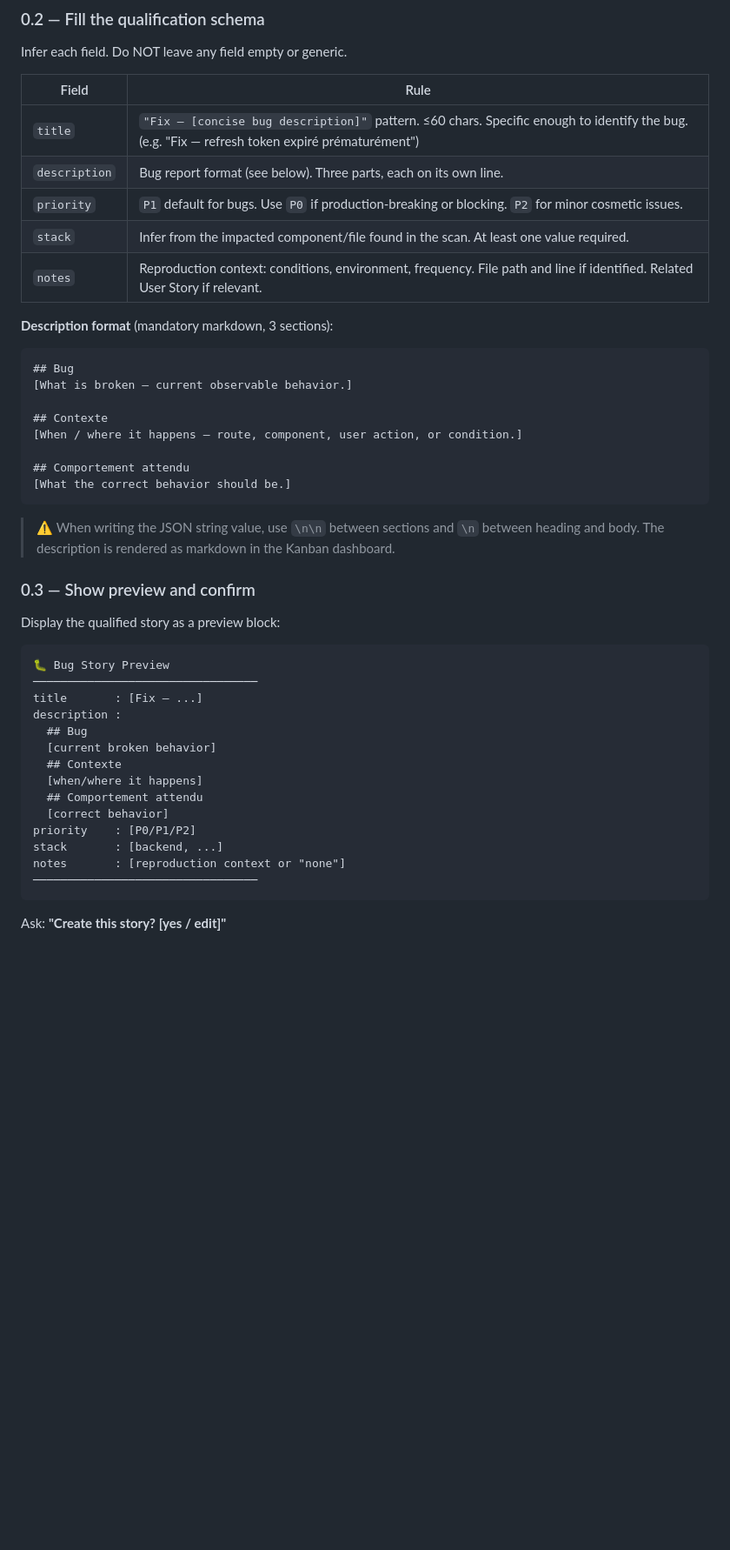
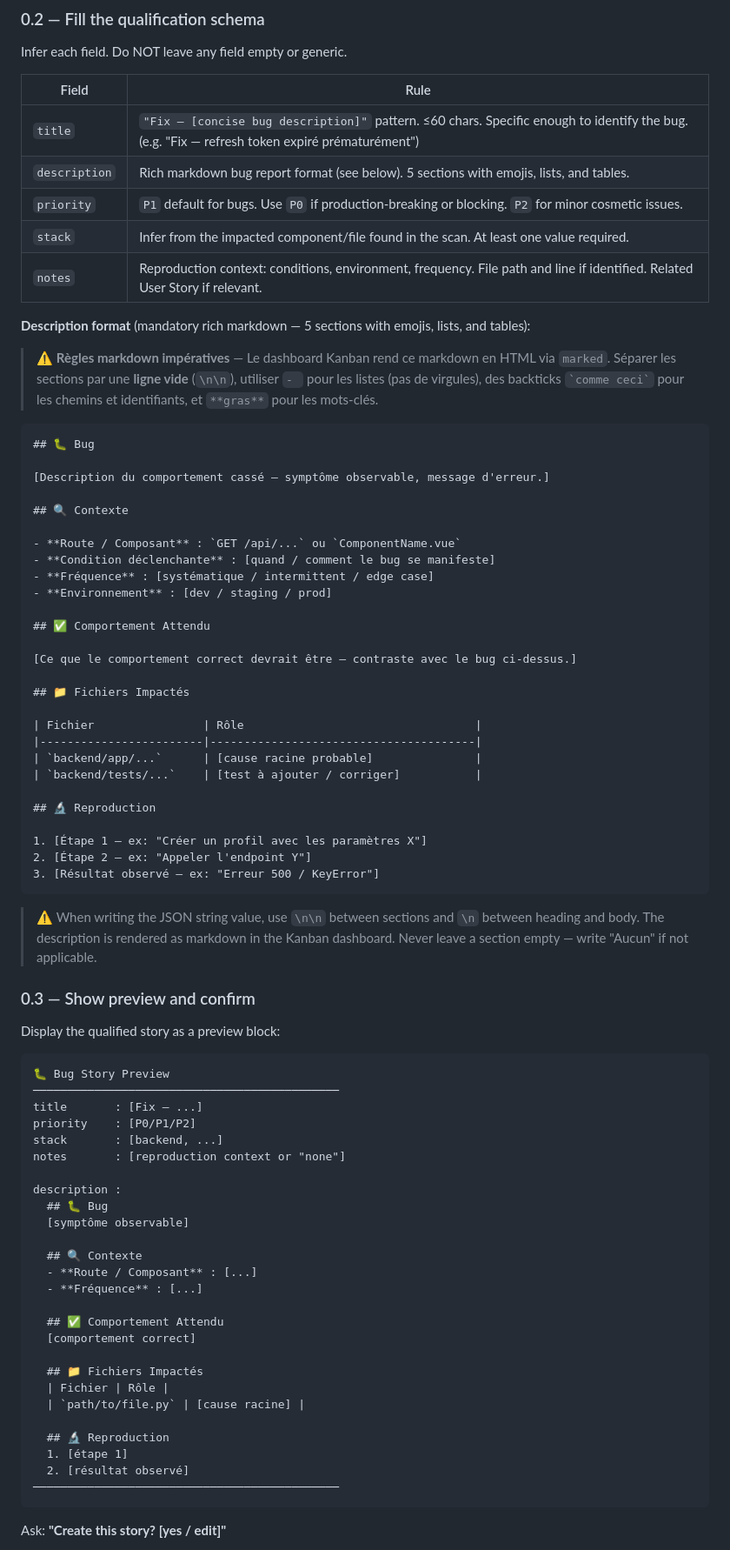
Before and after one commit to cyberbobjr/opencode-config, a Markdown page: commands/fix.md, the part around one of its changes. Shown at 87% size. GitHub-like rendering; blank space fills up the shorter version.

````diff
--- a/commands/fix.md
+++ b/commands/fix.md
@@ -29,24 +29,48 @@ Infer each field. Do NOT leave any field empty or generic.
 | Field | Rule |
 |-------|------|
 | `title` | `"Fix — [concise bug description]"` pattern. ≤60 chars. Specific enough to identify the bug. (e.g. "Fix — refresh token expiré prématurément") |
-| `description` | Bug report format (see below). Three parts, each on its own line. |
+| `description` | Rich markdown bug report format (see below). 5 sections with emojis, lists, and tables. |
 | `priority` | `P1` default for bugs. Use `P0` if production-breaking or blocking. `P2` for minor cosmetic issues. |
 | `stack` | Infer from the impacted component/file found in the scan. At least one value required. |
 | `notes` | Reproduction context: conditions, environment, frequency. File path and line if identified. Related User Story if relevant. |
 
-**Description format** (mandatory markdown, 3 sections):
+**Description format** (mandatory rich markdown — 5 sections with emojis, lists, and tables):
+
+> ⚠️ **Règles markdown impératives** — Le dashboard Kanban rend ce markdown en HTML via `marked`.
+> Séparer les sections par une **ligne vide** (`\n\n`), utiliser `- ` pour les listes (pas de virgules),
+> des backticks `` `comme ceci` `` pour les chemins et identifiants, et `**gras**` pour les mots-clés.
+
 ```
-## Bug
-[What is broken — current observable behavior.]
+## 🐛 Bug
 
-## Contexte
-[When / where it happens — route, component, user action, or condition.]
+[Description du comportement cassé — symptôme observable, message d'erreur.]
 
-## Comportement attendu
-[What the correct behavior should be.]
+## 🔍 Contexte
+
+- **Route / Composant** : `GET /api/...` ou `ComponentName.vue`
+- **Condition déclenchante** : [quand / comment le bug se manifeste]
+- **Fréquence** : [systématique / intermittent / edge case]
+- **Environnement** : [dev / staging / prod]
+
+## ✅ Comportement Attendu
+
+[Ce que le comportement correct devrait être — contraste avec le bug ci-dessus.]
+
+## 📁 Fichiers Impactés
+
+| Fichier                | Rôle                                  |
+|------------------------|---------------------------------------|
+| `backend/app/...`      | [cause racine probable]               |
+| `backend/tests/...`    | [test à ajouter / corriger]           |
+
+## 🔬 Reproduction
+
+1. [Étape 1 — ex: "Créer un profil avec les paramètres X"]
+2. [Étape 2 — ex: "Appeler l'endpoint Y"]
+3. [Résultat observé — ex: "Erreur 500 / KeyError"]
 ```
 
-> ⚠️ When writing the JSON string value, use `\n\n` between sections and `\n` between heading and body. The description is rendered as markdown in the Kanban dashboard.
+> ⚠️ When writing the JSON string value, use `\n\n` between sections and `\n` between heading and body. The description is rendered as markdown in the Kanban dashboard. Never leave a section empty — write "Aucun" if not applicable.
 
 ### 0.3 — Show preview and confirm
 
@@ -54,19 +78,31 @@ Display the qualified story as a preview block:
 
 ```
 🐛 Bug Story Preview
-─────────────────────────────────
+─────────────────────────────────────────────
 title       : [Fix — ...]
-description :
-  ## Bug
-  [current broken behavior]
-  ## Contexte
-  [when/where it happens]
-  ## Comportement attendu
-  [correct behavior]
 priority    : [P0/P1/P2]
 stack       : [backend, ...]
 notes       : [reproduction context or "none"]
-─────────────────────────────────
+
+description :
+  ## 🐛 Bug
+  [symptôme observable]
+
+  ## 🔍 Contexte
+  - **Route / Composant** : [...]
+  - **Fréquence** : [...]
+
+  ## ✅ Comportement Attendu
+  [comportement correct]
+
+  ## 📁 Fichiers Impactés
+  | Fichier | Rôle |
+  | `path/to/file.py` | [cause racine] |
+
+  ## 🔬 Reproduction
+  1. [étape 1]
+  2. [résultat observé]
+─────────────────────────────────────────────
 ```
 
 Ask: **"Create this story? [yes / edit]"**
````
Also changed, not shown: other parts of commands/fix.md (+2 -1 lines), commands/change.md (+51 -19 lines), commands/feature.md (+58 -15 lines).
